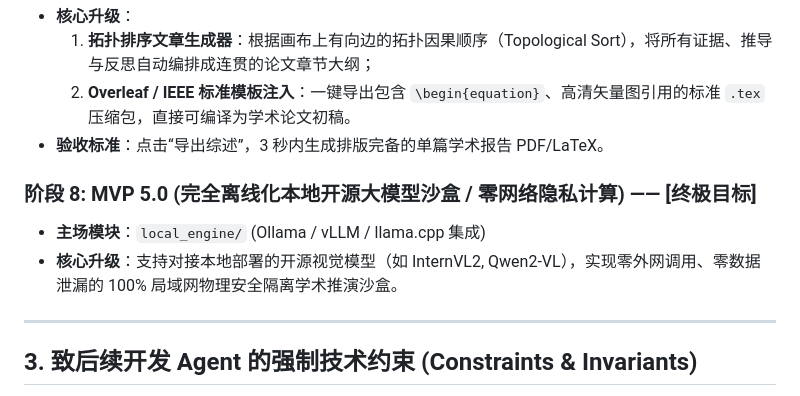
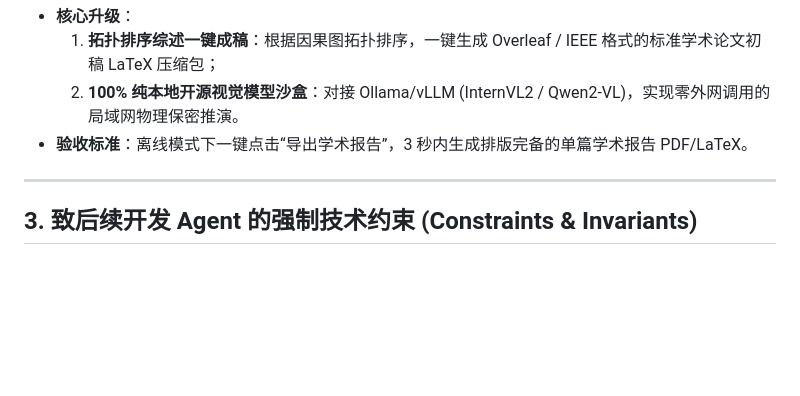
Before and after one commit to lzl86/AxiomFlow, a Markdown page: docs/adrs/ADR-02-MVP敏捷迭代路线图.md, the part around one of its changes. GitHub-like rendering; blank space fills up the shorter version.

```diff
--- a/docs/adrs/ADR-02-MVP敏捷迭代路线图.md
+++ b/docs/adrs/ADR-02-MVP敏捷迭代路线图.md
@@ -67,11 +91,7 @@ AxiomFlow 起初仅为一个极简的原型脚本工程（工作区 `Tree`）。
 *   **核心升级**：
-    1. **拓扑排序文章生成器**：根据画布上有向边的拓扑因果顺序（Topological Sort），将所有证据、推导与反思自动编排成连贯的论文章节大纲；
-    2. **Overleaf / IEEE 标准模板注入**：一键导出包含 `\begin{equation}`、高清矢量图引用的标准 `.tex` 压缩包，直接可编译为学术论文初稿。
-*   **验收标准**：点击“导出综述”，3 秒内生成排版完备的单篇学术报告 PDF/LaTeX。
-
-### 阶段 8: MVP 5.0 (完全离线化本地开源大模型沙盒 / 零网络隐私计算) —— [终极目标]
-*   **主场模块**：`local_engine/` (Ollama / vLLM / llama.cpp 集成)
-*   **核心升级**：支持对接本地部署的开源视觉模型（如 InternVL2, Qwen2-VL），实现零外网调用、零数据泄漏的 100% 局域网物理安全隔离学术推演沙盒。
+    1. **拓扑排序综述一键成稿**：根据因果图拓扑排序，一键生成 Overleaf / IEEE 格式的标准学术论文初稿 LaTeX 压缩包；
+    2. **100% 纯本地开源视觉模型沙盒**：对接 Ollama/vLLM (InternVL2 / Qwen2-VL)，实现零外网调用的局域网物理保密推演。
+*   **验收标准**：离线模式下一键点击“导出学术报告”，3 秒内生成排版完备的单篇学术报告 PDF/LaTeX。
 
 ---
 
```
Also changed, not shown: other parts of docs/adrs/ADR-02-MVP敏捷迭代路线图.md (+31 -7 lines).
